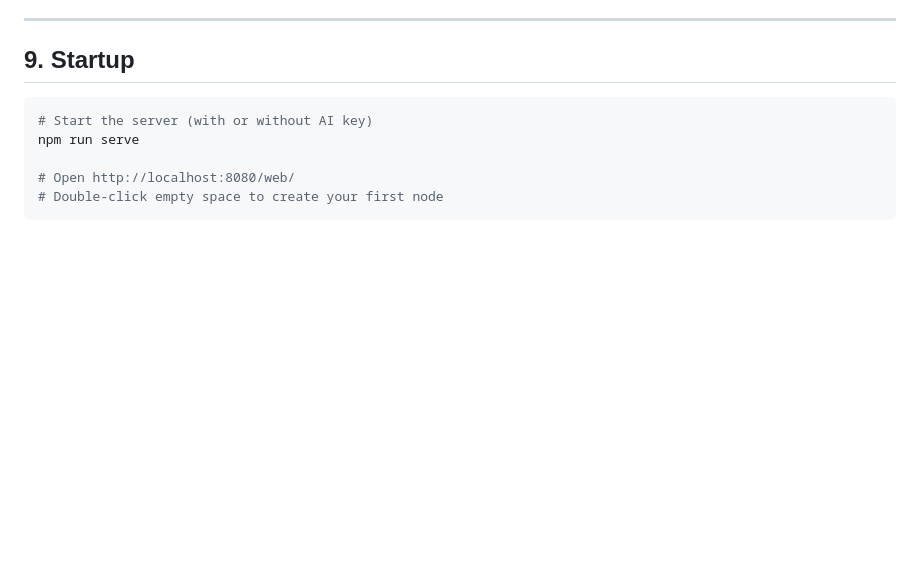
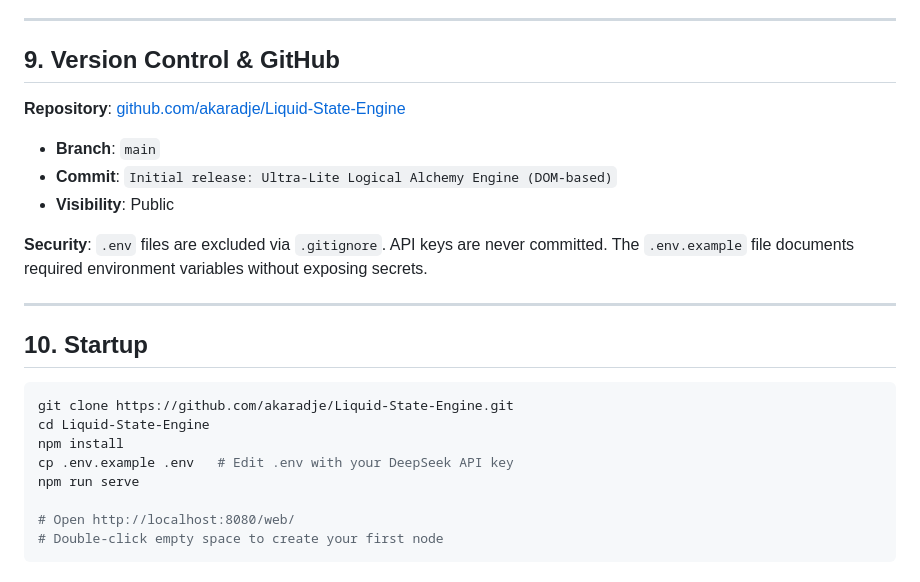
Before and after one commit to akaradje/Liquid-State-Engine, a Markdown page: DEVELOPMENT_LOG_LITE.md, the part around the change. Rendered like a GitHub page; blank space fills up the shorter version.

Commit message:
docs: add GitHub repo info and clone instructions

````diff
--- a/DEVELOPMENT_LOG_LITE.md
+++ b/DEVELOPMENT_LOG_LITE.md
@@ -212,10 +212,25 @@ The following were part of the Wasm architecture and are no longer needed:
 
 ---
 
-## 9. Startup
+## 9. Version Control & GitHub
+
+**Repository**: [github.com/akaradje/Liquid-State-Engine](https://github.com/akaradje/Liquid-State-Engine)
+
+- **Branch**: `main`
+- **Commit**: `Initial release: Ultra-Lite Logical Alchemy Engine (DOM-based)`
+- **Visibility**: Public
+
+**Security**: `.env` files are excluded via `.gitignore`. API keys are never committed. The `.env.example` file documents required environment variables without exposing secrets.
+
+---
+
+## 10. Startup
 
 ```bash
-# Start the server (with or without AI key)
+git clone https://github.com/akaradje/Liquid-State-Engine.git
+cd Liquid-State-Engine
+npm install
+cp .env.example .env   # Edit .env with your DeepSeek API key
 npm run serve
 
 # Open http://localhost:8080/web/
````
